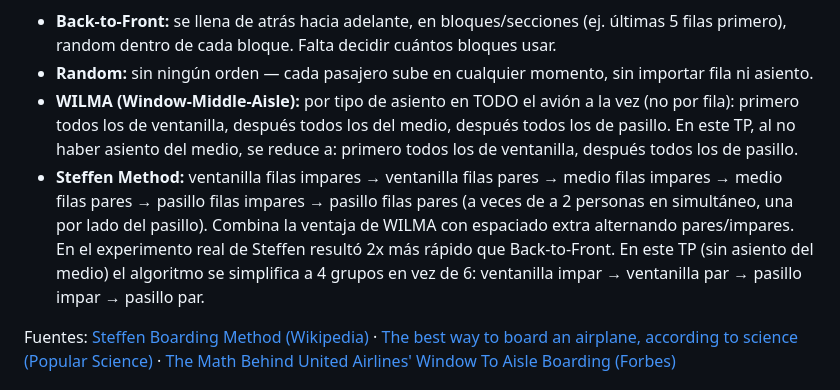
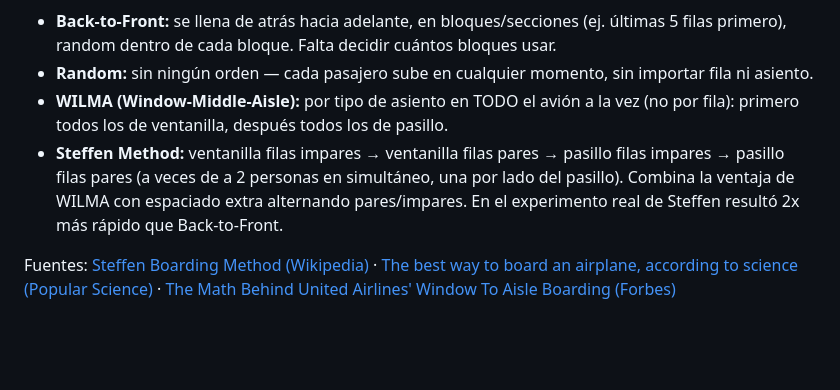
Before and after one commit to juanignacioelosegui/aplicaciones-computacionales-en-negocios, a Markdown page: tp/1/TP1 - embarque avion.md, the part around one of its changes. Drawn GitHub-style; blank space fills up the shorter version.

```diff
--- a/tp/1/TP1 - embarque avion.md
+++ b/tp/1/TP1 - embarque avion.md
@@ -53,8 +54,8 @@ Para cada política, estimar vía Monte Carlo (con suficientes corridas y error
 
 - **Back-to-Front:** se llena de atrás hacia adelante, en bloques/secciones (ej. últimas 5 filas primero), random dentro de cada bloque. Falta decidir cuántos bloques usar.
 - **Random:** sin ningún orden — cada pasajero sube en cualquier momento, sin importar fila ni asiento.
-- **WILMA (Window-Middle-Aisle):** por tipo de asiento en TODO el avión a la vez (no por fila): primero todos los de ventanilla, después todos los del medio, después todos los de pasillo. En este TP, al no haber asiento del medio, se reduce a: primero todos los de ventanilla, después todos los de pasillo.
-- **Steffen Method:** ventanilla filas impares → ventanilla filas pares → medio filas impares → medio filas pares → pasillo filas impares → pasillo filas pares (a veces de a 2 personas en simultáneo, una por lado del pasillo). Combina la ventaja de WILMA con espaciado extra alternando pares/impares. En el experimento real de Steffen resultó 2x más rápido que Back-to-Front. En este TP (sin asiento del medio) el algoritmo se simplifica a 4 grupos en vez de 6: ventanilla impar → ventanilla par → pasillo impar → pasillo par.
+- **WILMA (Window-Middle-Aisle):** por tipo de asiento en TODO el avión a la vez (no por fila): primero todos los de ventanilla, después todos los de pasillo.
+- **Steffen Method:** ventanilla filas impares → ventanilla filas pares → pasillo filas impares → pasillo filas pares (a veces de a 2 personas en simultáneo, una por lado del pasillo). Combina la ventaja de WILMA con espaciado extra alternando pares/impares. En el experimento real de Steffen resultó 2x más rápido que Back-to-Front.
 
 Fuentes: [Steffen Boarding Method (Wikipedia)](https://en.wikipedia.org/wiki/Steffen_Boarding_Method) · [The best way to board an airplane, according to science (Popular Science)](https://www.popsci.com/technology/best-way-to-board-an-airplane-according-to-science/) · [The Math Behind United Airlines' Window To Aisle Boarding (Forbes)](https://www.forbes.com/sites/marisagarcia/2023/10/23/united-airlines-window-to-aisle-boarding-how-much-does-it-save/)
 
```
Also changed, not shown: other parts of tp/1/TP1 - embarque avion.md (+1 -0 lines).
